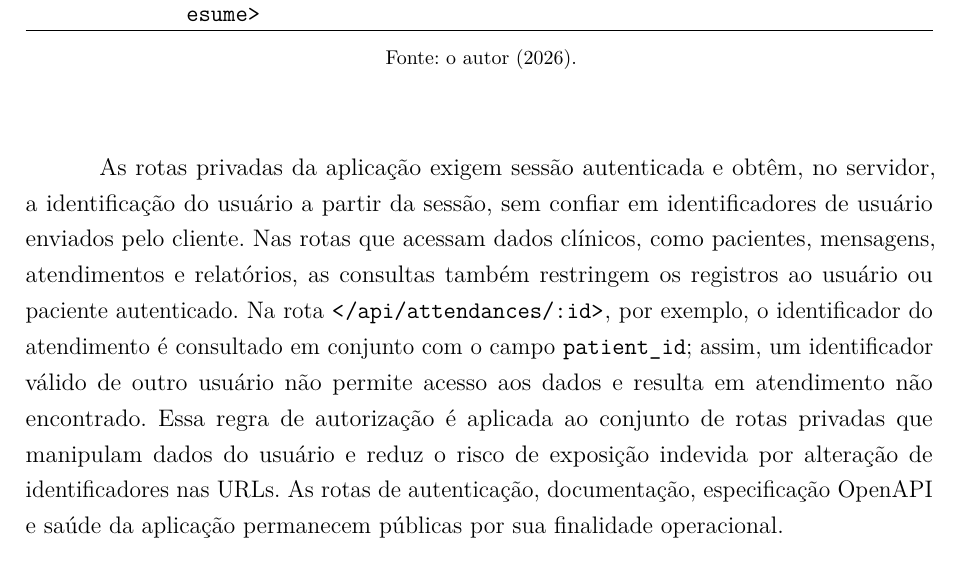
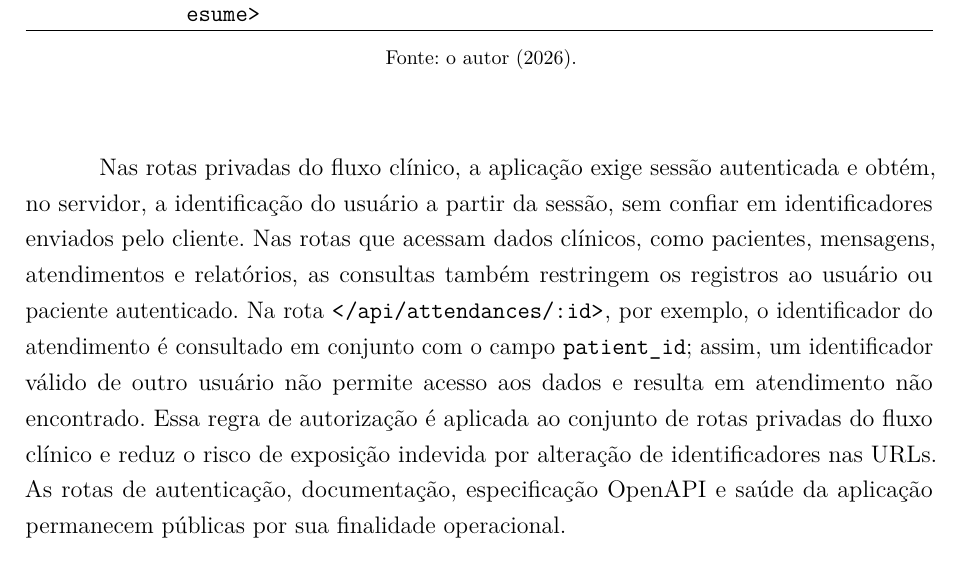
Before and after one commit to henriqtorresl/TCC, a LaTeX thesis (docs/latex/tcc.tex, which reads docs/latex/editaveis/apendices.tex): part of page 84 of 91, cut so that both start at the same text. Compiled offline with pdfLaTeX.

Commit message:
fix: clarify authentication requirements and data access restrictions in clinical routes

```diff
--- a/docs/latex/editaveis/apendices.tex
+++ b/docs/latex/editaveis/apendices.tex
@@ -372,16 +372,16 @@ Método & Rota & Finalidade \\
 \fontetcc{o autor (2026).}
 \end{table}
 
-As rotas privadas da aplicação exigem sessão autenticada e obtêm, no servidor, a identificação do
-usuário a partir da sessão, sem confiar em identificadores de usuário enviados pelo cliente. Nas
-rotas que acessam dados clínicos, como pacientes, mensagens, atendimentos e relatórios, as consultas
-também restringem os registros ao usuário ou paciente autenticado. Na rota
+Nas rotas privadas do fluxo clínico, a aplicação exige sessão autenticada e obtém, no servidor, a
+identificação do usuário a partir da sessão, sem confiar em identificadores enviados pelo cliente.
+Nas rotas que acessam dados clínicos, como pacientes, mensagens, atendimentos e relatórios, as
+consultas também restringem os registros ao usuário ou paciente autenticado. Na rota
 \rota{/api/attendances/:id}, por exemplo, o identificador do atendimento é consultado em conjunto
 com o campo \texttt{patient\_id}; assim, um identificador válido de outro usuário não permite acesso
 aos dados e resulta em atendimento não encontrado. Essa regra de autorização é aplicada ao conjunto
-de rotas privadas que manipulam dados do usuário e reduz o risco de exposição indevida por alteração
-de identificadores nas URLs. As rotas de autenticação, documentação, especificação OpenAPI e saúde
-da aplicação permanecem públicas por sua finalidade operacional.
+de rotas privadas do fluxo clínico e reduz o risco de exposição indevida por alteração de
+identificadores nas URLs. As rotas de autenticação, documentação, especificação OpenAPI e saúde da
+aplicação permanecem públicas por sua finalidade operacional.
 
 \section{Rotas de Relatório}
 
```
